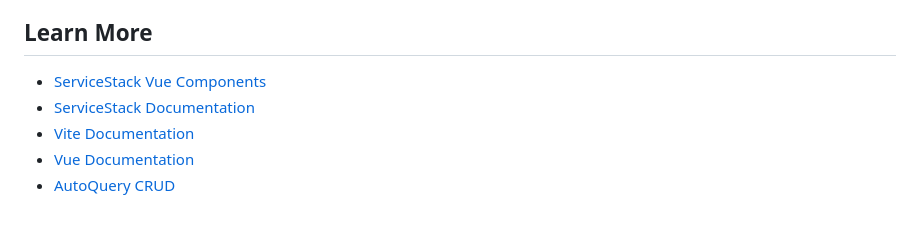
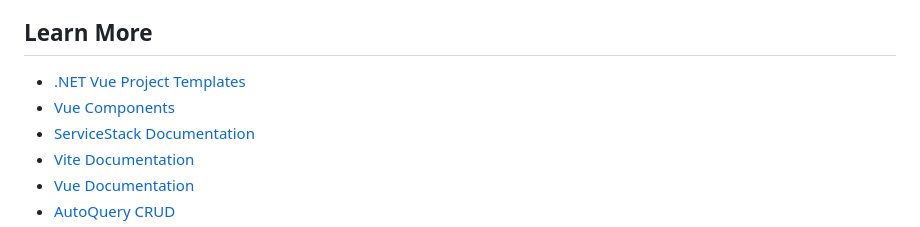
Before and after one commit to NetCoreTemplates/vue-spa, a Markdown page: README.md, the part around the change. Rendered like a GitHub page.

```diff
--- a/README.md
+++ b/README.md
@@ -508,7 +508,8 @@ The AI will understand your App's ServiceStack conventions, React setup, and pro
 
 ## Learn More
 
-- [ServiceStack Vue Components](https://docs.servicestack.net/vue/)
+- [.NET Vue Project Templates](https://docs.servicestack.net/templates/vue)
+- [Vue Components](https://docs.servicestack.net/vue/)
 - [ServiceStack Documentation](https://docs.servicestack.net)
 - [Vite Documentation](https://vite.dev)
 - [Vue Documentation](https://vuejs.org)
```
